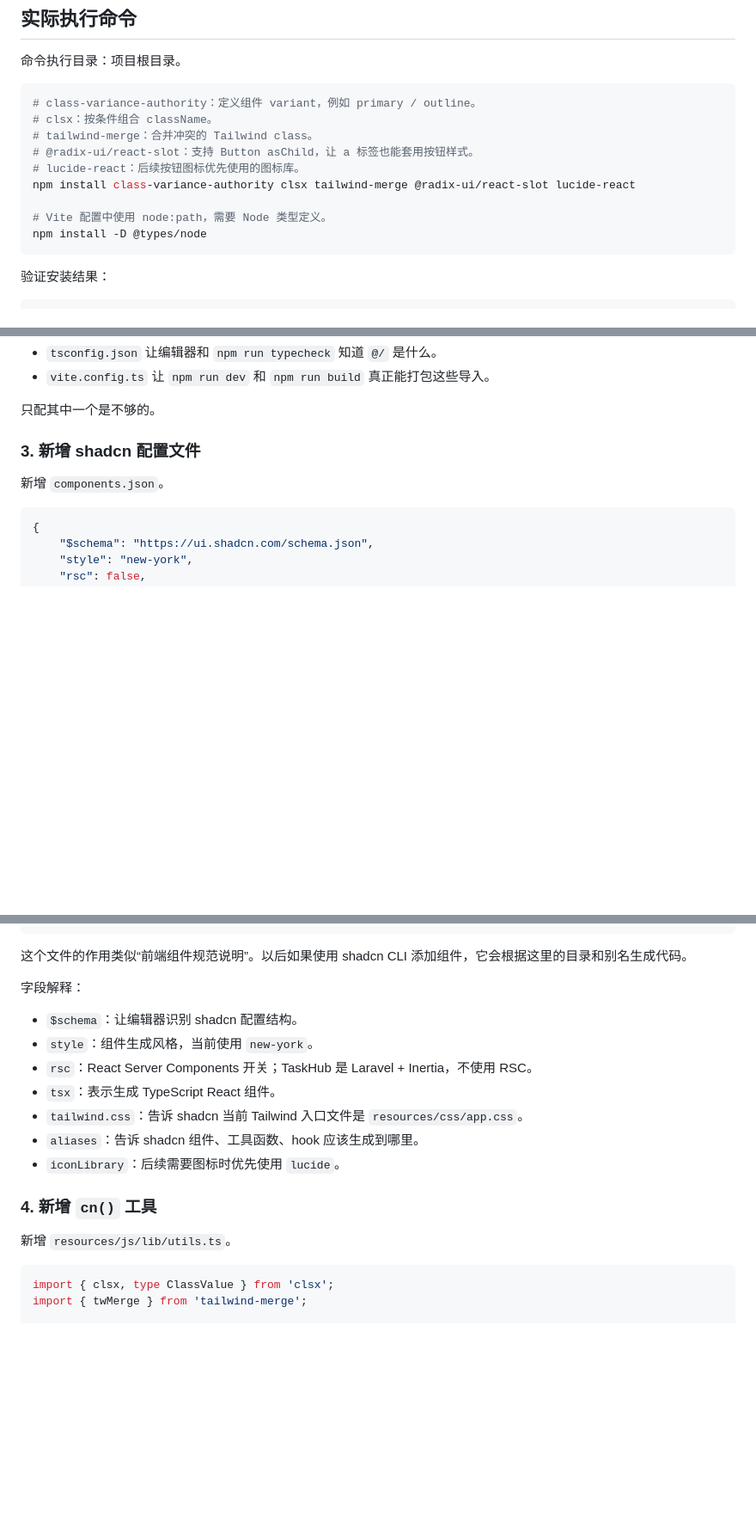
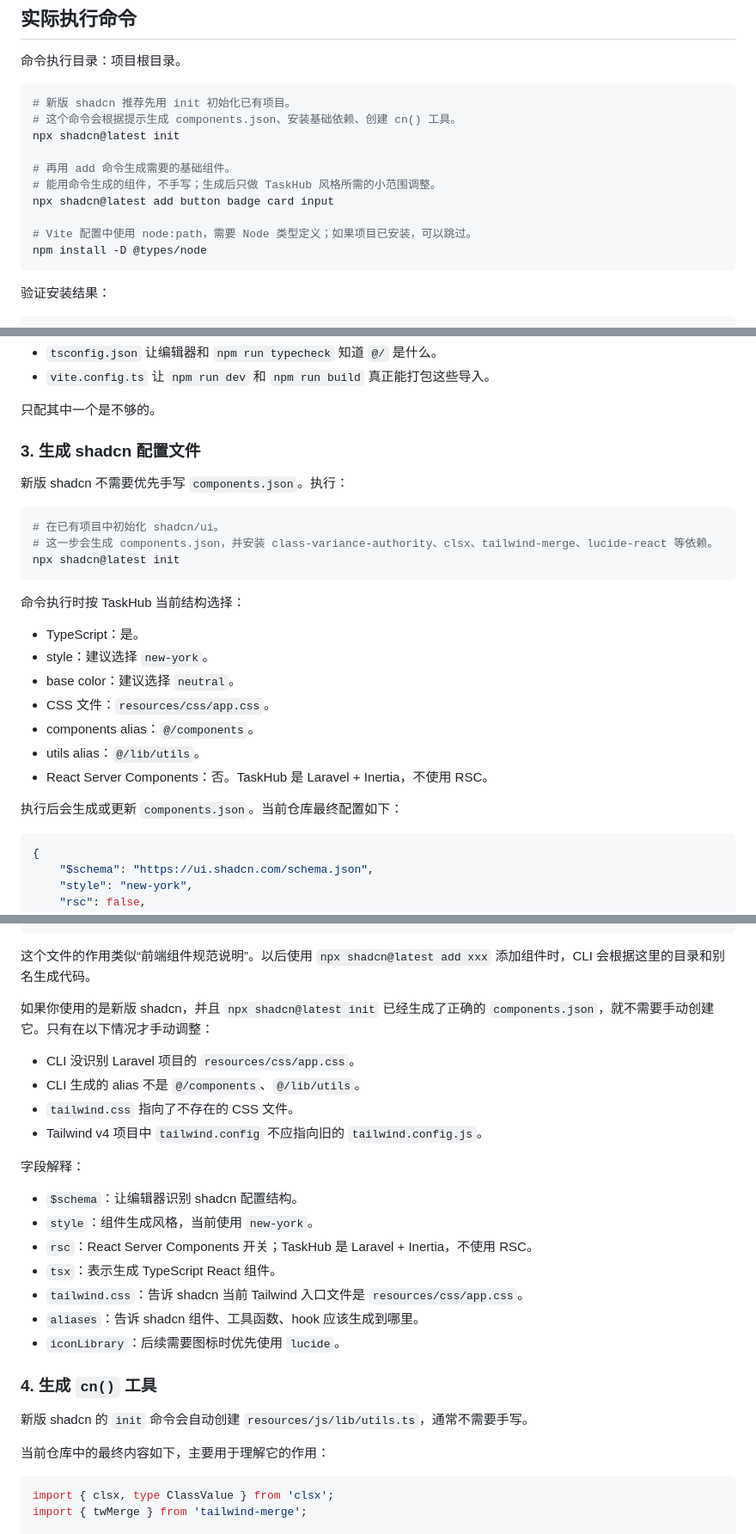
Before and after one commit to EvanZhaoi/task-hub, a Markdown page: docs/development/11-shadcn-ui接入.md, 3 parts joined by grey strips. Shown at 86% size. Drawn GitHub-style; blank space fills up the shorter version.

Commit message:
docs: prefer shadcn cli workflow

````diff
--- a/docs/development/11-shadcn-ui接入.md
+++ b/docs/development/11-shadcn-ui接入.md
@@ -51,14 +51,15 @@
 命令执行目录：项目根目录。
 
 ```bash
-# class-variance-authority：定义组件 variant，例如 primary / outline。
-# clsx：按条件组合 className。
-# tailwind-merge：合并冲突的 Tailwind class。
-# @radix-ui/react-slot：支持 Button asChild，让 a 标签也能套用按钮样式。
-# lucide-react：后续按钮图标优先使用的图标库。
-npm install class-variance-authority clsx tailwind-merge @radix-ui/react-slot lucide-react
+# 新版 shadcn 推荐先用 init 初始化已有项目。
+# 这个命令会根据提示生成 components.json、安装基础依赖、创建 cn() 工具。
+npx shadcn@latest init
 
-# Vite 配置中使用 node:path，需要 Node 类型定义。
+# 再用 add 命令生成需要的基础组件。
+# 能用命令生成的组件，不手写；生成后只做 TaskHub 风格所需的小范围调整。
+npx shadcn@latest add button badge card input
+
+# Vite 配置中使用 node:path，需要 Node 类型定义；如果项目已安装，可以跳过。
 npm install -D @types/node
 ```
 
@@ -155,9 +156,27 @@ export default defineConfig({
 
 只配其中一个是不够的。
 
-### 3. 新增 shadcn 配置文件
+### 3. 生成 shadcn 配置文件
 
-新增 `components.json`。
+新版 shadcn 不需要优先手写 `components.json`。执行：
+
+```bash
+# 在已有项目中初始化 shadcn/ui。
+# 这一步会生成 components.json，并安装 class-variance-authority、clsx、tailwind-merge、lucide-react 等依赖。
+npx shadcn@latest init
+```
+
+命令执行时按 TaskHub 当前结构选择：
+
+- TypeScript：是。
+- style：建议选择 `new-york`。
+- base color：建议选择 `neutral`。
+- CSS 文件：`resources/css/app.css`。
+- components alias：`@/components`。
+- utils alias：`@/lib/utils`。
+- React Server Components：否。TaskHub 是 Laravel + Inertia，不使用 RSC。
+
+执行后会生成或更新 `components.json`。当前仓库最终配置如下：
 
 ```json
 {
@@ -183,7 +202,14 @@ export default defineConfig({
 }
 ```
 
-这个文件的作用类似“前端组件规范说明”。以后如果使用 shadcn CLI 添加组件，它会根据这里的目录和别名生成代码。
+这个文件的作用类似“前端组件规范说明”。以后使用 `npx shadcn@latest add xxx` 添加组件时，CLI 会根据这里的目录和别名生成代码。
+
+如果你使用的是新版 shadcn，并且 `npx shadcn@latest init` 已经生成了正确的 `components.json`，就不需要手动创建它。只有在以下情况才手动调整：
+
+- CLI 没识别 Laravel 项目的 `resources/css/app.css`。
+- CLI 生成的 alias 不是 `@/components`、`@/lib/utils`。
+- `tailwind.css` 指向了不存在的 CSS 文件。
+- Tailwind v4 项目中 `tailwind.config` 不应指向旧的 `tailwind.config.js`。
 
 字段解释：
 
@@ -195,9 +221,11 @@ export default defineConfig({
 - `aliases`：告诉 shadcn 组件、工具函数、hook 应该生成到哪里。
 - `iconLibrary`：后续需要图标时优先使用 `lucide`。
 
-### 4. 新增 `cn()` 工具
+### 4. 生成 `cn()` 工具
 
-新增 `resources/js/lib/utils.ts`。
+新版 shadcn 的 `init` 命令会自动创建 `resources/js/lib/utils.ts`，通常不需要手写。
+
+当前仓库中的最终内容如下，主要用于理解它的作用：
 
 ```ts
 import { clsx, type ClassValue } from 'clsx';
````
Also changed, not shown: other parts of docs/development/11-shadcn-ui接入.md (+35 -6 lines).
